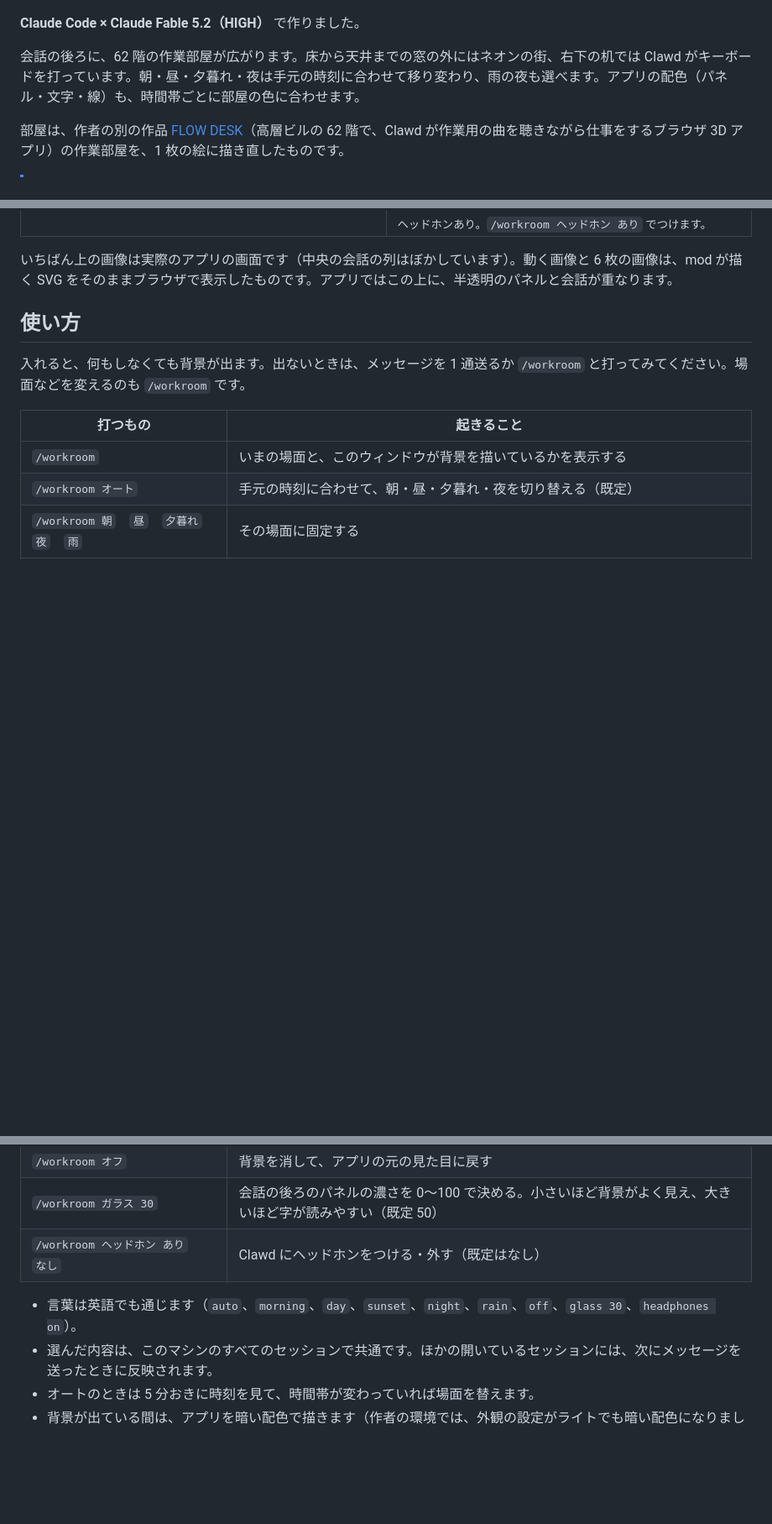
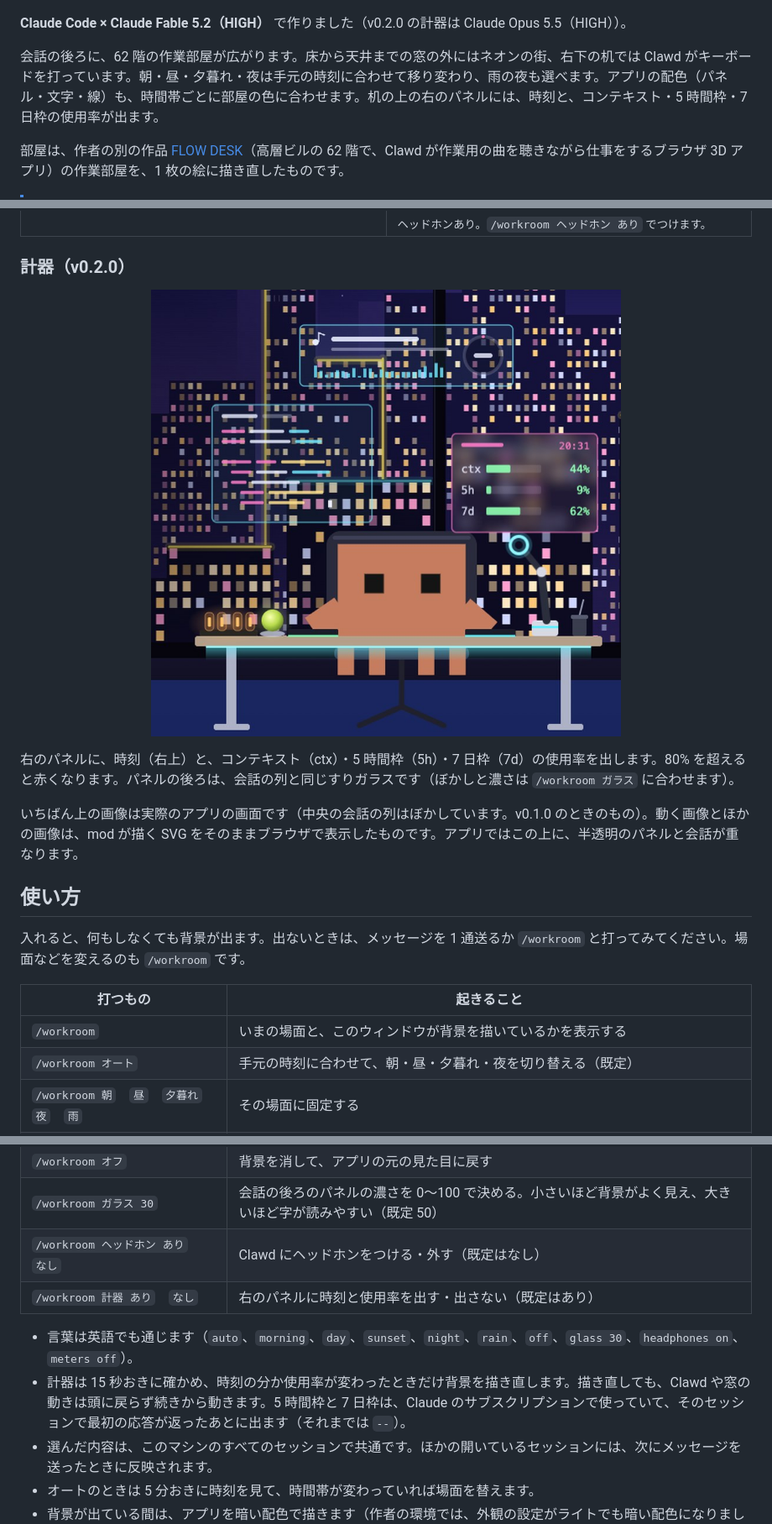
Before and after one commit to tanuu5/clawd-workroom, a Markdown page: README.md, 3 parts joined by grey strips. Shown at 84% size. Rendered like a GitHub page; pictures changed too: docs/screenshots/meters.jpg (added); blank space fills up the shorter version.

```diff
--- a/README.md
+++ b/README.md
@@ -10,9 +10,9 @@ Claude Code のデスクトップアプリの会話の背景を、高層階に
   <img src="docs/screenshots/hero.jpg" width="800" alt="Claude Code のデスクトップアプリの画面。背景に夕暮れの高層ビル街が広がり、床から天井までの窓、左下に観葉植物といす、右下の机で Clawd が作業していて、その上にホログラムのパネルが 3 枚浮かぶ。中央の会話の列はぼかしてある">
 </p>
 
-**Claude Code × Claude Fable 5.2（HIGH）** で作りました。
+**Claude Code × Claude Fable 5.2（HIGH）** で作りました（v0.2.0 の計器は Claude Opus 5.5（HIGH））。
 
-会話の後ろに、62 階の作業部屋が広がります。床から天井までの窓の外にはネオンの街、右下の机では Clawd がキーボードを打っています。朝・昼・夕暮れ・夜は手元の時刻に合わせて移り変わり、雨の夜も選べます。アプリの配色（パネル・文字・線）も、時間帯ごとに部屋の色に合わせます。
+会話の後ろに、62 階の作業部屋が広がります。床から天井までの窓の外にはネオンの街、右下の机では Clawd がキーボードを打っています。朝・昼・夕暮れ・夜は手元の時刻に合わせて移り変わり、雨の夜も選べます。アプリの配色（パネル・文字・線）も、時間帯ごとに部屋の色に合わせます。机の上の右のパネルには、時刻と、コンテキスト・5 時間枠・7 日枠の使用率が出ます。
 
 部屋は、作者の別の作品 [FLOW DESK](https://github.com/tanuu5/clawd-flow-desk)（高層ビルの 62 階で、Clawd が作業用の曲を聴きながら仕事をするブラウザ 3D アプリ）の作業部屋を、1 枚の絵に描き直したものです。
 
@@ -40,7 +40,15 @@ Claude Code のデスクトップアプリの会話の背景を、高層階に
   </tr>
 </table>
 
-いちばん上の画像は実際のアプリの画面です（中央の会話の列はぼかしています）。動く画像と 6 枚の画像は、mod が描く SVG をそのままブラウザで表示したものです。アプリではこの上に、半透明のパネルと会話が重なります。
+### 計器（v0.2.0）
+
+<p align="center">
+  <img src="docs/screenshots/meters.jpg" width="560" alt="夜の机まわり。右上のピンクの枠のパネルに、時刻 20:31 と、ctx 44%・5h 9%・7d 62% の棒グラフが並ぶ。パネルの後ろは、すりガラスのように街がぼけている">
+</p>
+
+右のパネルに、時刻（右上）と、コンテキスト（ctx）・5 時間枠（5h）・7 日枠（7d）の使用率を出します。80% を超えると赤くなります。パネルの後ろは、会話の列と同じすりガラスです（ぼかしと濃さは `/workroom ガラス` に合わせます）。
+
+いちばん上の画像は実際のアプリの画面です（中央の会話の列はぼかしています。v0.1.0 のときのもの）。動く画像とほかの画像は、mod が描く SVG をそのままブラウザで表示したものです。アプリではこの上に、半透明のパネルと会話が重なります。
 
 ## 使い方
 
@@ -54,8 +62,10 @@ Claude Code のデスクトップアプリの会話の背景を、高層階に
 | `/workroom オフ` | 背景を消して、アプリの元の見た目に戻す |
 | `/workroom ガラス 30` | 会話の後ろのパネルの濃さを 0〜100 で決める。小さいほど背景がよく見え、大きいほど字が読みやすい（既定 50） |
 | `/workroom ヘッドホン あり`　`なし` | Clawd にヘッドホンをつける・外す（既定はなし） |
+| `/workroom 計器 あり`　`なし` | 右のパネルに時刻と使用率を出す・出さない（既定はあり） |
 
-- 言葉は英語でも通じます（`auto`、`morning`、`day`、`sunset`、`night`、`rain`、`off`、`glass 30`、`headphones on`）。
+- 言葉は英語でも通じます（`auto`、`morning`、`day`、`sunset`、`night`、`rain`、`off`、`glass 30`、`headphones on`、`meters off`）。
+- 計器は 15 秒おきに確かめ、時刻の分か使用率が変わったときだけ背景を描き直します。描き直しても、Clawd や窓の動きは頭に戻らず続きから動きます。5 時間枠と 7 日枠は、Claude のサブスクリプションで使っていて、そのセッションで最初の応答が返ったあとに出ます（それまでは `--`）。
 - 選んだ内容は、このマシンのすべてのセッションで共通です。ほかの開いているセッションには、次にメッセージを送ったときに反映されます。
 - オートのときは 5 分おきに時刻を見て、時間帯が変わっていれば場面を替えます。
 - 背景が出ている間は、アプリを暗い配色で描きます（作者の環境では、外観の設定がライトでも暗い配色になりました）。
```
Also changed, not shown: other parts of README.md (+3 -2 lines), 4 other files.
